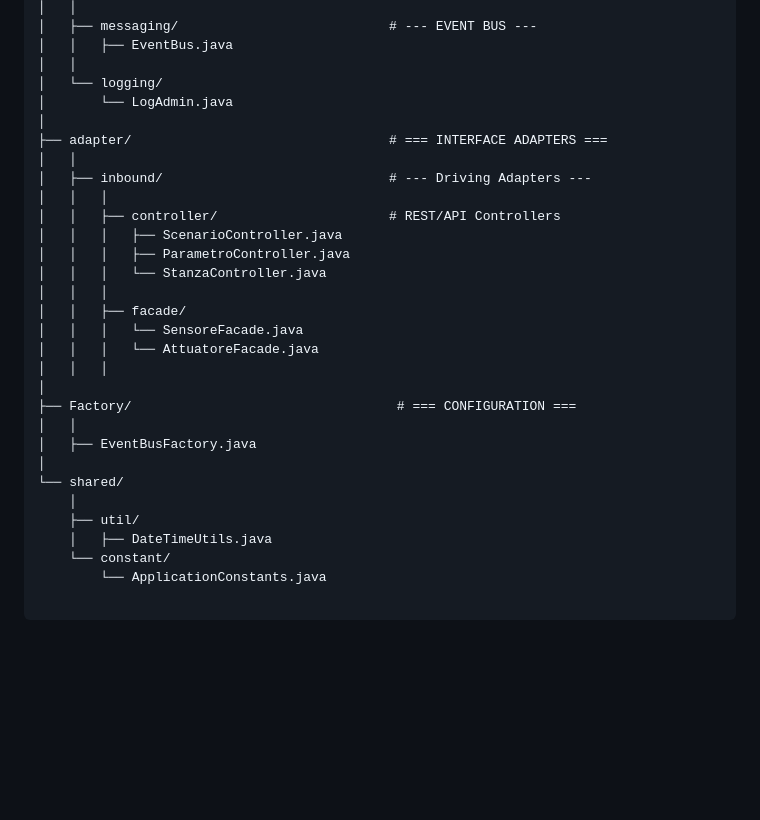
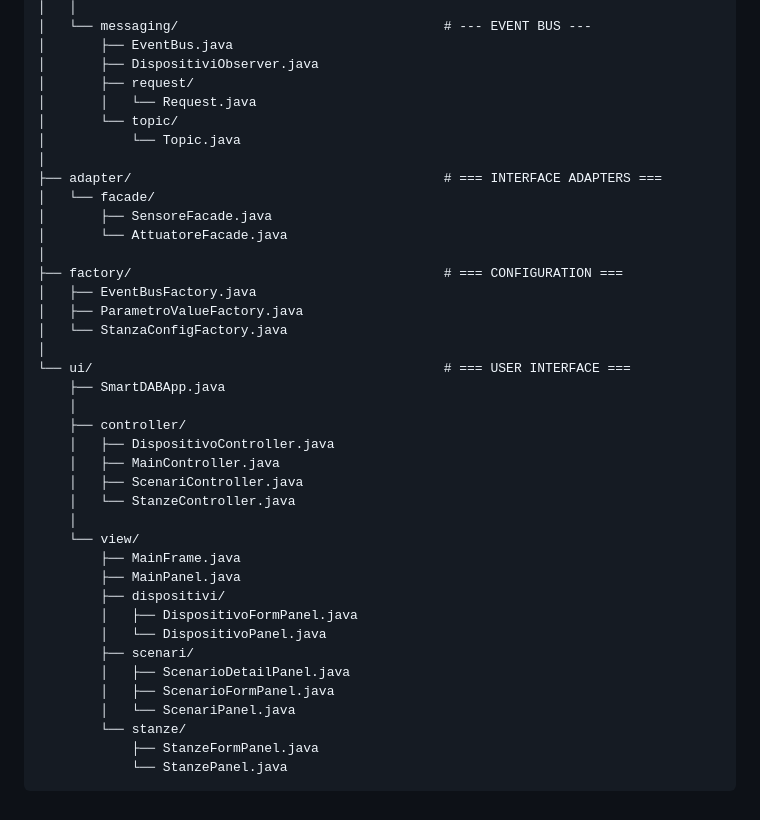
Before and after one commit to DavideVite/Progetto-unipv-IgS-SmartDAB, a Markdown page: Documenti/Package-tree.md, the part around one of its changes. Drawn GitHub-style; blank space fills up the shorter version.

Commit message:
Update Package-tree.md with new structure

````diff
--- a/Documenti/Package-tree.md
+++ b/Documenti/Package-tree.md
@@ -86,33 +97,42 @@ src/
 │   │
-│   ├── messaging/                           # --- EVENT BUS ---
-│   │   ├── EventBus.java
-│   │
-│   └── logging/
-│       └── LogAdmin.java
+│   └── messaging/                                  # --- EVENT BUS ---
+│       ├── EventBus.java
+│       ├── DispositiviObserver.java
+│       ├── request/
+│       │   └── Request.java
+│       └── topic/
+│           └── Topic.java
 │
-├── adapter/                                 # === INTERFACE ADAPTERS ===
-│   │
-│   ├── inbound/                             # --- Driving Adapters ---
-│   │   │
-│   │   ├── controller/                      # REST/API Controllers
-│   │   │   ├── ScenarioController.java
-│   │   │   ├── ParametroController.java
-│   │   │   └── StanzaController.java
-│   │   │
-│   │   ├── facade/
-│   │   │   └── SensoreFacade.java
-│   │   │   └── AttuatoreFacade.java
-│   │   │
+├── adapter/                                        # === INTERFACE ADAPTERS ===
+│   └── facade/
+│       ├── SensoreFacade.java
+│       └── AttuatoreFacade.java
 │
-├── Factory/                                  # === CONFIGURATION ===
-│   │
+├── factory/                                        # === CONFIGURATION ===
 │   ├── EventBusFactory.java
+│   ├── ParametroValueFactory.java
+│   └── StanzaConfigFactory.java
 │
-└── shared/
+└── ui/                                             # === USER INTERFACE ===
+    ├── SmartDABApp.java
     │
-    ├── util/
-    │   ├── DateTimeUtils.java
-    └── constant/
-        └── ApplicationConstants.java
-
+    ├── controller/
+    │   ├── DispositivoController.java
+    │   ├── MainController.java
+    │   ├── ScenariController.java
+    │   └── StanzeController.java
+    │
+    └── view/
+        ├── MainFrame.java
+        ├── MainPanel.java
+        ├── dispositivi/
+        │   ├── DispositivoFormPanel.java
+        │   └── DispositivoPanel.java
+        ├── scenari/
+        │   ├── ScenarioDetailPanel.java
+        │   ├── ScenarioFormPanel.java
+        │   └── ScenariPanel.java
+        └── stanze/
+            ├── StanzeFormPanel.java
+            └── StanzePanel.java
 ```
````
Also changed, not shown: other parts of Documenti/Package-tree.md (+69 -58 lines).
